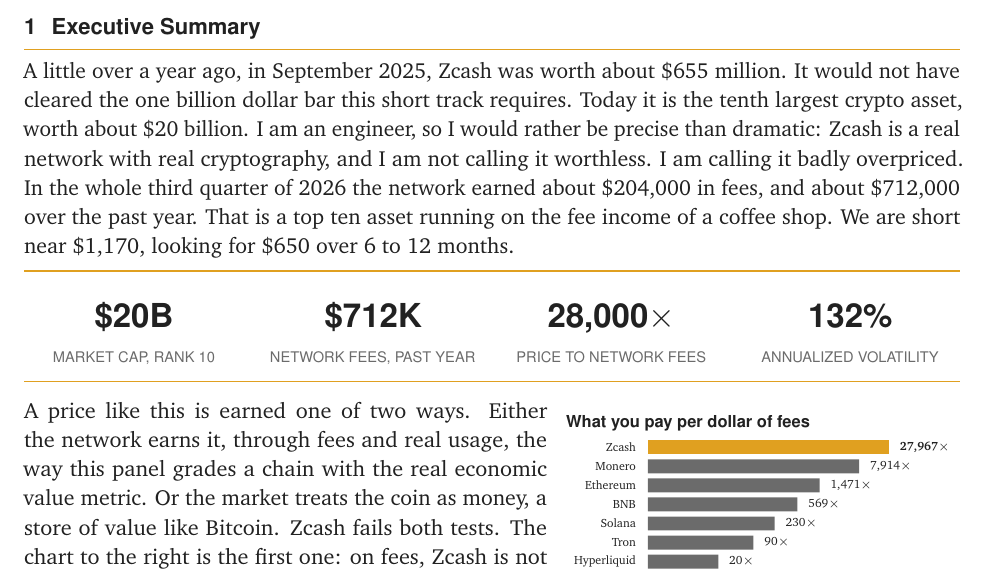
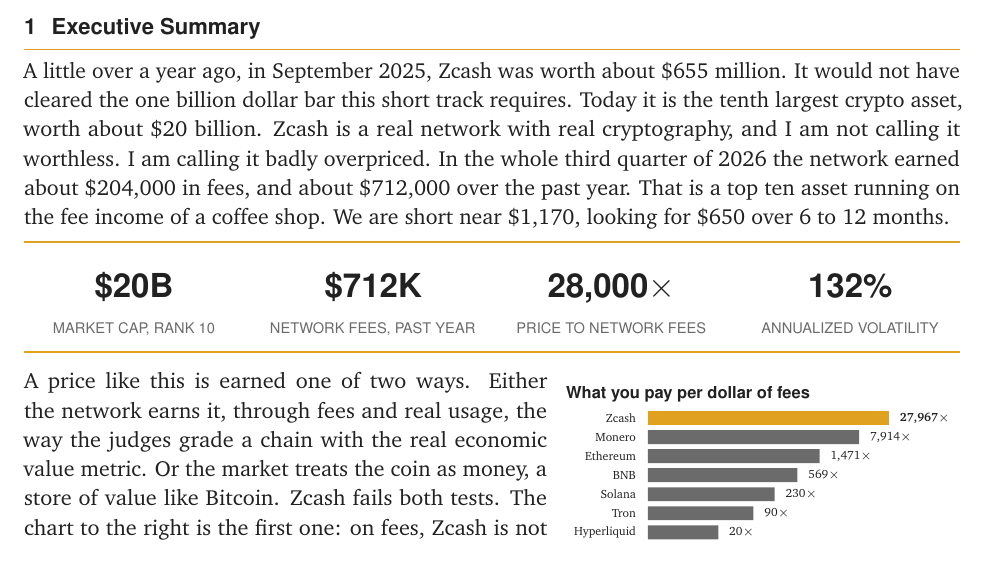
Before and after one commit to edubizh/eli-dubizh-zec-ubc26-research-comp, a LaTeX document (report/short_zcash.tex): part of page 2 of 8, cut so that both start at the same text. Compiled offline with pdfLaTeX.

Commit message:
Polish wording: drop the engineer aside, replace panel with judges

```diff
--- a/report/short_zcash.tex
+++ b/report/short_zcash.tex
@@ -126,7 +126,7 @@
 % ======================= 1. EXECUTIVE SUMMARY =======================
 \section{Executive Summary}
 
-A little over a year ago, in September 2025, Zcash was worth about \$655 million. It would not have cleared the one billion dollar bar this short track requires. Today it is the tenth largest crypto asset, worth about \$20 billion. I am an engineer, so I would rather be precise than dramatic: Zcash is a real network with real cryptography, and I am not calling it worthless. I am calling it badly overpriced. In the whole third quarter of 2026 the network earned about \$204,000 in fees, and about \$712,000 over the past year. That is a top ten asset running on the fee income of a coffee shop. We are short near \$1,170, looking for \$650 over 6 to 12 months.
+A little over a year ago, in September 2025, Zcash was worth about \$655 million. It would not have cleared the one billion dollar bar this short track requires. Today it is the tenth largest crypto asset, worth about \$20 billion. Zcash is a real network with real cryptography, and I am not calling it worthless. I am calling it badly overpriced. In the whole third quarter of 2026 the network earned about \$204,000 in fees, and about \$712,000 over the past year. That is a top ten asset running on the fee income of a coffee shop. We are short near \$1,170, looking for \$650 over 6 to 12 months.
 
 \statband{\statcell{\$20B}{Market cap, rank 10}\hfill\statcell{\$712K}{Network fees, past year}\hfill\statcell{28,000$\times$}{Price to network fees}\hfill\statcell{132\%}{Annualized volatility}}
 
@@ -157,7 +157,7 @@
 \vspace{-4pt}
 \end{wrapfigure}
 
-A price like this is earned one of two ways. Either the network earns it, through fees and real usage, the way this panel grades a chain with the real economic value metric. Or the market treats the coin as money, a store of value like Bitcoin. Zcash fails both tests. The chart to the right is the first one: on fees, Zcash is not expensive, it is in a category of its own, about twenty eight thousand times its revenue where real networks sit between twenty and fifteen hundred. The most credible version of this came from inside the industry, when F2Pool cofounder Chun Wang called the run a narrative bid.
+A price like this is earned one of two ways. Either the network earns it, through fees and real usage, the way the judges grade a chain with the real economic value metric. Or the market treats the coin as money, a store of value like Bitcoin. Zcash fails both tests. The chart to the right is the first one: on fees, Zcash is not expensive, it is in a category of its own, about twenty eight thousand times its revenue where real networks sit between twenty and fifteen hundred. The most credible version of this came from inside the industry, when F2Pool cofounder Chun Wang called the run a narrative bid.
 
 \pullquote{A big market cap does not mean a coin earned its place.}{Chun Wang, cofounder of F2Pool}
 
```
Also changed, not shown: report/Zcash_ZEC_Short_Thesis_UBC2026.pdf, report/short_zcash.tex (2 more changed lines).
